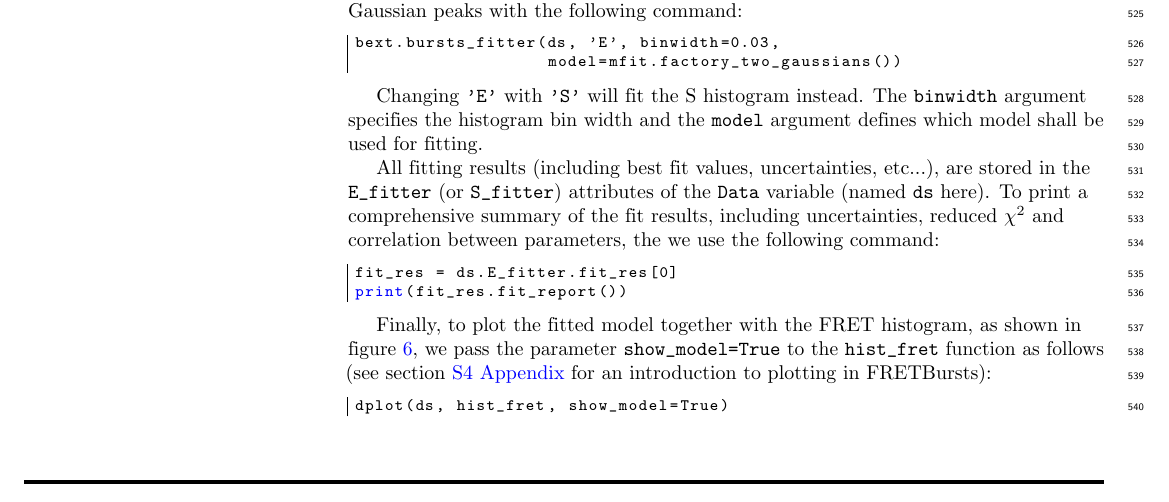
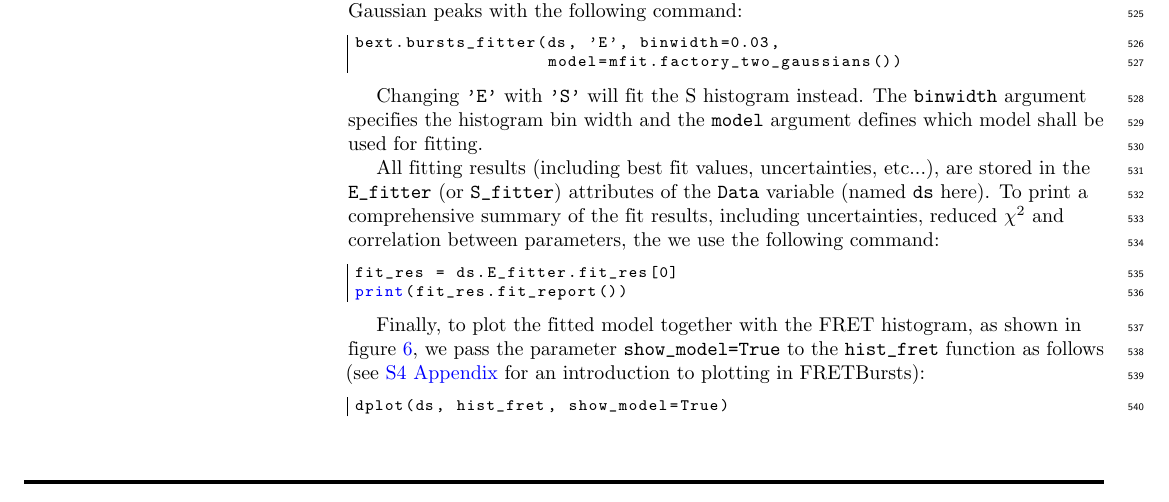
Before and after one commit to tritemio/fretbursts_paper, a LaTeX document (FRETBursts authorea latex/full_article.tex): part of page 14 of 18, cut so that both start at the same text. Compiled offline with pdfLaTeX; a missing bibliography style is replaced by a similar one.

Commit message:
Remove word section when reference is SI

```diff
--- a/FRETBursts authorea latex/full_article.tex
+++ b/FRETBursts authorea latex/full_article.tex
@@ -1287,7 +1287,7 @@ print(fit_res.fit_report())
 Finally, to plot the fitted model together with the FRET histogram,
 as shown in figure~\ref{fig:histfit}, we pass the parameter \verb|show_model=True|
 to the \verb|hist_fret| function as follows
-(see section~\nameref{sec:plotting} for an introduction to plotting in FRETBursts):
+(see~\nameref{sec:plotting} for an introduction to plotting in FRETBursts):
 
 \begin{lstlisting}
 dplot(ds, hist_fret, show_model=True)
```
Also changed, not shown: FRETBursts authorea latex/full_article.tex (2 more changed lines).
